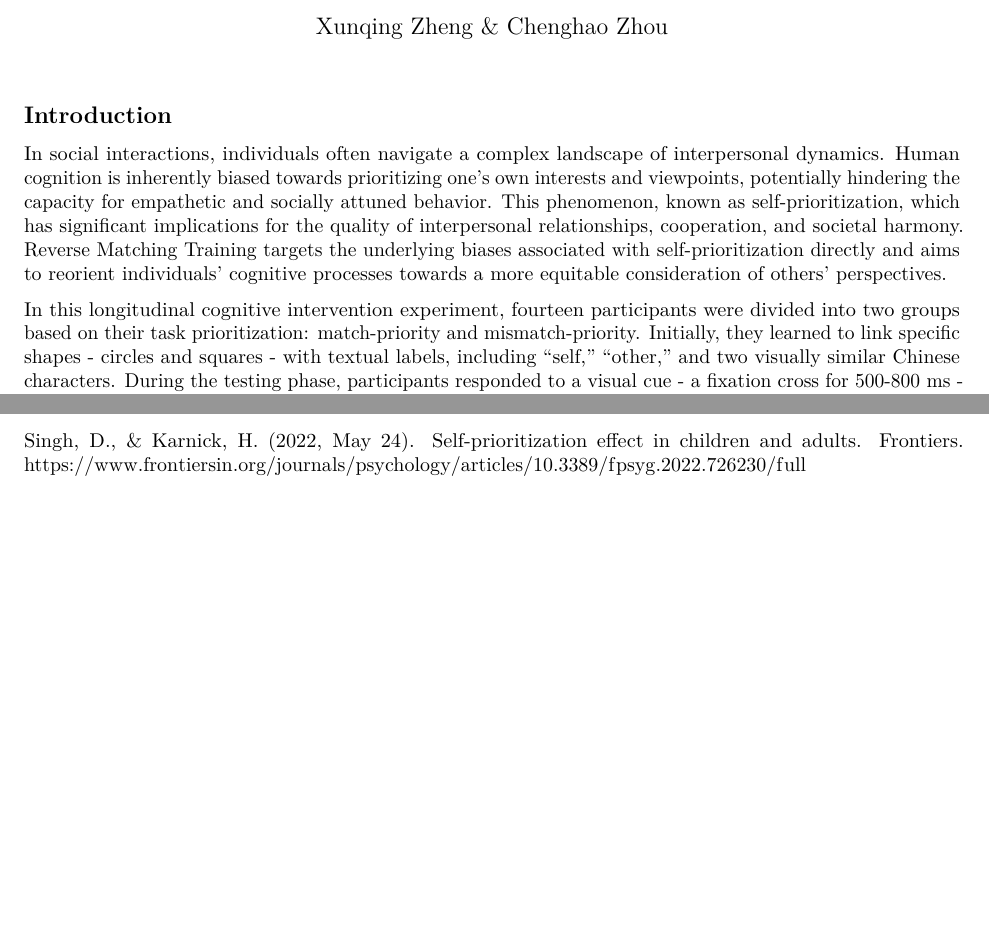
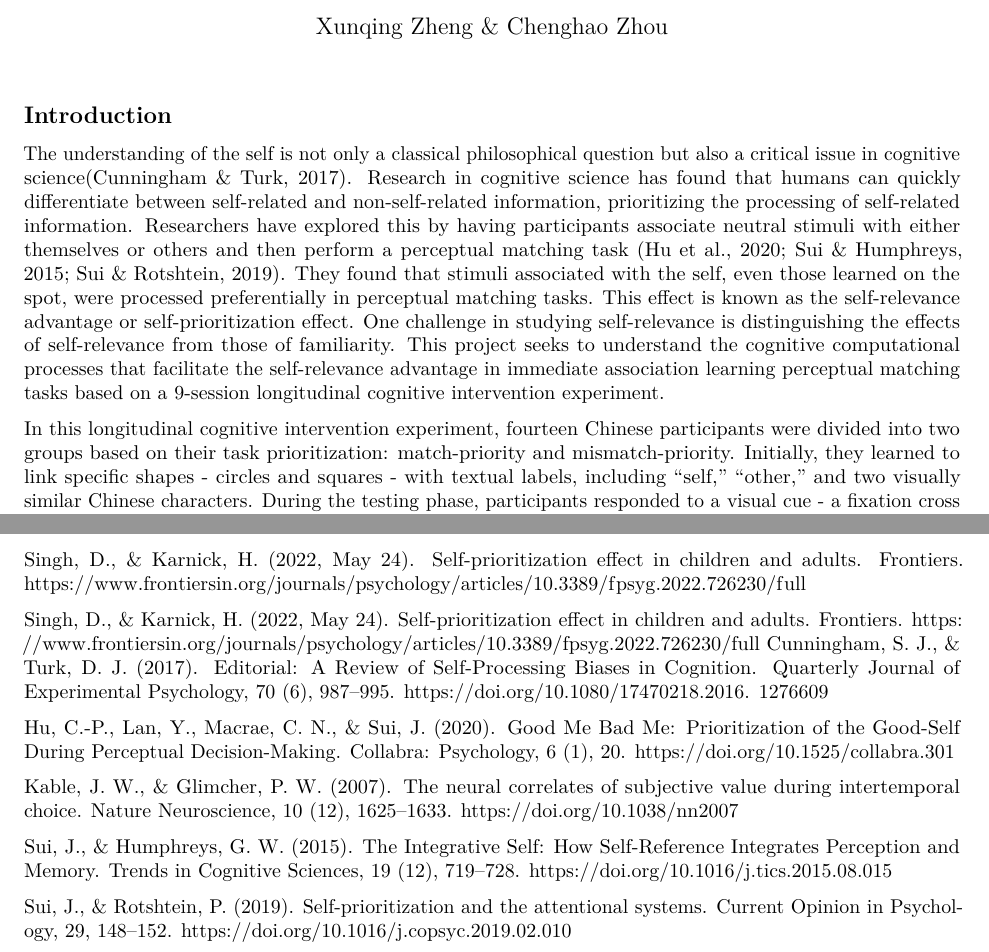
Before and after one commit to Xunzheng6/BayesianProject, an R Markdown document (Project Report.Rmd): two parts of pages 1 and 9 of 9 before the commit and two parts of pages 1 and 11 of 11 after it, joined at a grey line, cut so that both start at the same text, the shorter picture padded with empty space. Rendered offline with R 4.5, knitr and Pandoc, then LaTeX, with nearby package versions; some code elsewhere in the file could not run offline.

Commit message:
final final

```diff
--- a/Project Report.Rmd
+++ b/Project Report.Rmd
@@ -6,6 +6,10 @@ output: pdf_document
 
 ## Introduction
 
-In social interactions, individuals often navigate a complex landscape of interpersonal dynamics. Human cognition is inherently biased towards prioritizing one's own interests and viewpoints, potentially hindering the capacity for empathetic and socially attuned behavior. This phenomenon, known as self-prioritization, which has significant implications for the quality of interpersonal relationships, cooperation, and societal harmony. Reverse Matching Training targets the underlying biases associated with self-prioritization directly and aims to reorient individuals' cognitive processes towards a more equitable consideration of others' perspectives.
+The understanding of the self is not only a classical philosophical question but also a critical issue in cognitive science(Cunningham & Turk, 2017). Research in cognitive science has found that humans can quickly
+differentiate between self-related and non-self-related information, prioritizing the processing of self-related information. Researchers have explored this by having participants associate neutral stimuli with either themselves or others and then perform a perceptual matching task (Hu et al., 2020; Sui & Humphreys, 2015; Sui & Rotshtein, 2019). They found that stimuli associated with the self, even those learned on the spot, were processed preferentially in perceptual matching tasks. This effect is known as the self-relevance advantage or self-prioritization effect. One challenge in studying self-relevance is distinguishing the effects of self-relevance from those of familiarity. This project seeks to understand the cognitive computational processes that facilitate the self-relevance advantage in immediate association learning perceptual matching tasks based on a 9-session longitudinal cognitive intervention experiment.
 
-In this longitudinal cognitive intervention experiment, fourteen participants were divided into two groups based on their task prioritization: match-priority and mismatch-priority. Initially, they learned to link specific shapes - circles and squares - with textual labels, including "self," "other," and two visually similar Chinese characters. During the testing phase, participants responded to a visual cue - a fixation cross for 500-800 ms - followed by simultaneous presentation of a shape and text. They had to quickly decide if the combination was a match or mismatch based on their initial training, using specific keys for each condition. The match-priority group was instructed to press one key if the items matched and another if they did not match or if it was a filler item. Conversely, the mismatch-priority group was to press one key for mismatches and another for matches or fillers. This was followed by a 1200 ms blank screen and a 1500 ms relaxation period. The display used was a 1024x768 CRT monitor refreshing at 85Hz. Assessments were made at baseline, across seven training sessions, and during a formal experimental phase.
+In this longitudinal cognitive intervention experiment, fourteen Chinese participants were divided into two
+groups based on their task prioritization: match-priority and mismatch-priority. Initially, they learned to
+link specific shapes - circles and squares - with textual labels, including “self,” “other,” and two visually
+similar Chinese characters. During the testing phase, participants responded to a visual cue - a fixation
@@ -406,3 +416,21 @@ Discussion
 ## Citation
 
 Singh, D., & Karnick, H. (2022, May 24). Self-prioritization effect in children and adults. Frontiers. <https://www.frontiersin.org/journals/psychology/articles/10.3389/fpsyg.2022.726230/full>
+
+Singh, D., & Karnick, H. (2022, May 24). Self-prioritization effect in children and adults. Frontiers. https:
+//www.frontiersin.org/journals/psychology/articles/10.3389/fpsyg.2022.726230/full
+Cunningham, S. J., & Turk, D. J. (2017). Editorial: A Review of Self-Processing Biases in Cognition.
+Quarterly Journal of Experimental Psychology, 70 (6), 987–995. https://doi.org/10.1080/17470218.2016.
+1276609
+
+Hu, C.-P., Lan, Y., Macrae, C. N., & Sui, J. (2020). Good Me Bad Me: Prioritization of the Good-Self
+During Perceptual Decision-Making. Collabra: Psychology, 6 (1), 20. https://doi.org/10.1525/collabra.301
+
+Kable, J. W., & Glimcher, P. W. (2007). The neural correlates of subjective value during intertemporal
+choice. Nature Neuroscience, 10 (12), 1625–1633. https://doi.org/10.1038/nn2007
+
+Sui, J., & Humphreys, G. W. (2015). The Integrative Self: How Self-Reference Integrates Perception and
+Memory. Trends in Cognitive Sciences, 19 (12), 719–728. https://doi.org/10.1016/j.tics.2015.08.015
+
+Sui, J., & Rotshtein, P. (2019). Self-prioritization and the attentional systems. Current Opinion in Psychol-
+ogy, 29, 148–152. https://doi.org/10.1016/j.copsyc.2019.02.010
```
Also changed, not shown: Project-Report.pdf, Project Report.Rmd (6 more changed lines).
